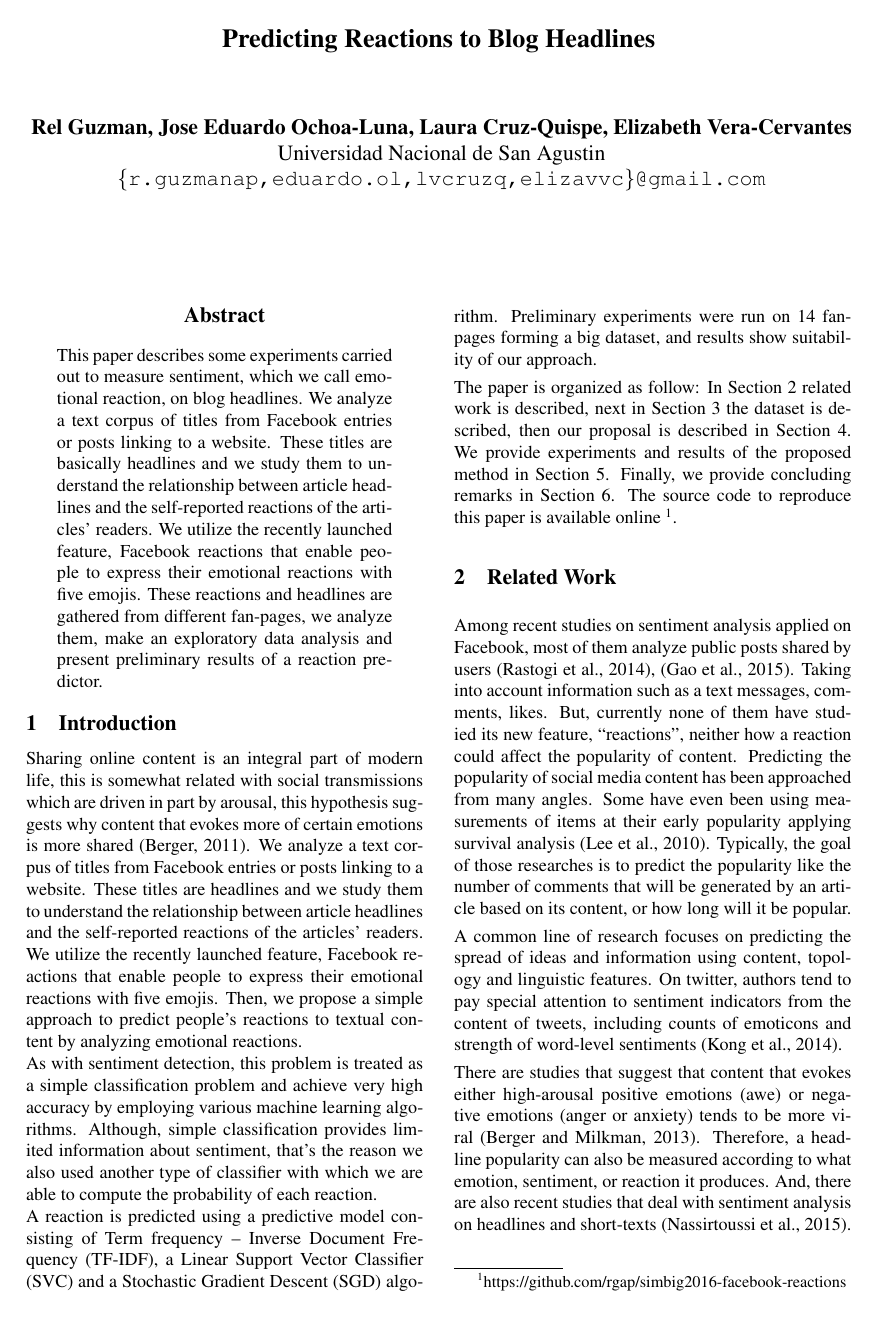
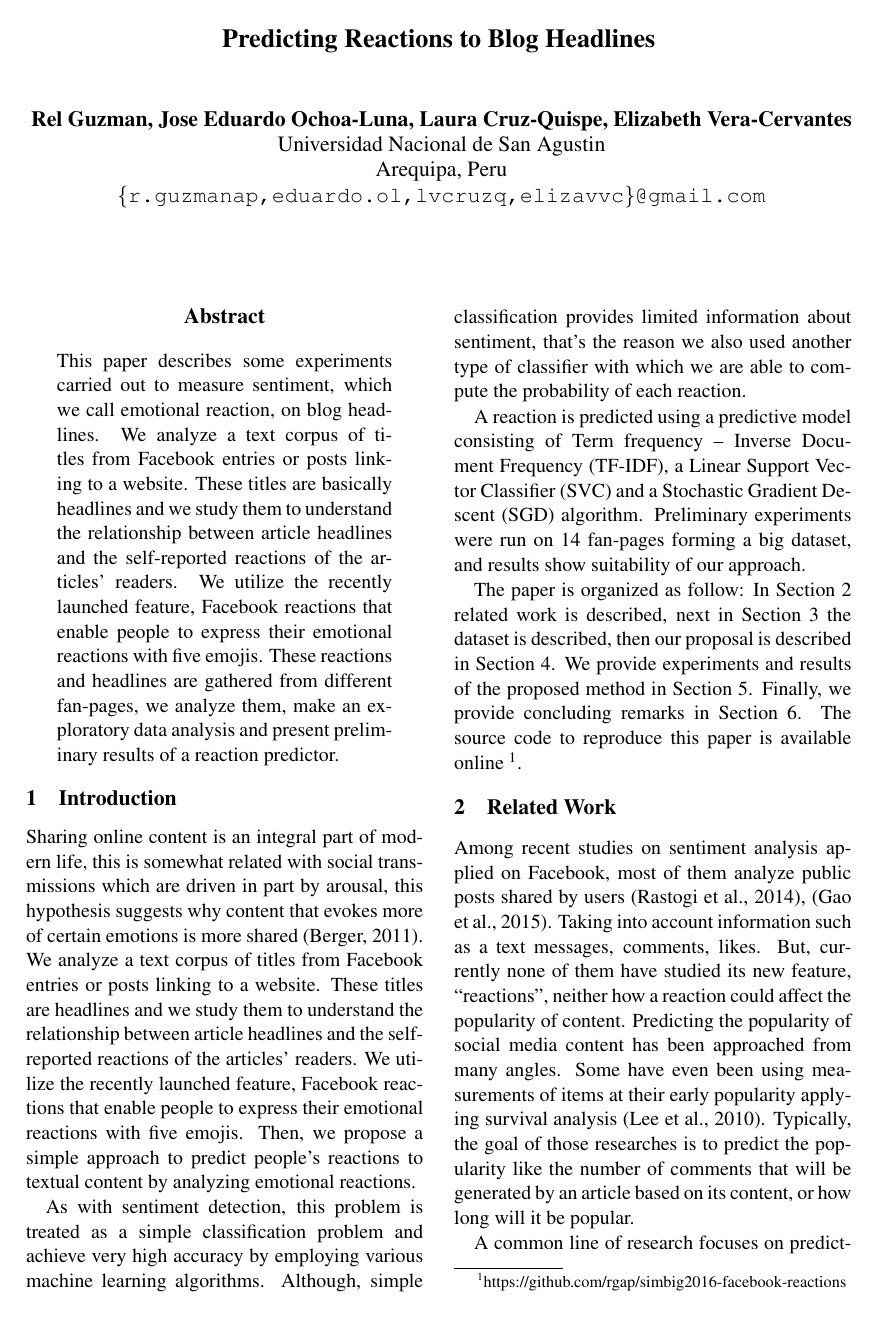
Before and after one commit to rgap/simbig2016-facebook-reactions, a LaTeX paper (4_paper/acl2016.tex): page 1 of 4 before the commit and page 1 of 5 after it. Compiled offline with pdfLaTeX.

Commit message:
updated some little format issues my paper had

```diff
--- a/4_paper/acl2016.tex
+++ b/4_paper/acl2016.tex
@@ -1,4 +1,4 @@
-\documentclass[10pt]{article}
+\documentclass[11pt]{article}
 \usepackage{acl2016}
 \usepackage{times}
 \usepackage{url}
@@ -15,7 +15,6 @@
 \definecolor{Gray}{gray}{0.85}
 \definecolor{LightCyan}{rgb}{0.9, 0.9, 0.98}
 
-\setlength{\parindent}{0cm}
 
 %\aclfinalcopy % Uncomment this line for the final submission
 %\def\aclpaperid{***} %  Enter the acl Paper ID here
@@ -41,6 +40,7 @@
 
 \author{Rel Guzman, Jose Eduardo Ochoa-Luna, Laura Cruz-Quispe, Elizabeth Vera-Cervantes \\
 Universidad Nacional de San Agustin \\
+Arequipa, Peru \\
   {\tt \{r.guzmanap,eduardo.ol,lvcruzq,elizavvc\}@gmail.com} \\}
 
 
```
Also changed, not shown: 4_paper/acl2016.pdf, 4_paper/relguzman_simbig_20Sep2016.pdf (added), 4_paper/relguzman_v1.pdf (added), 5 other files.
